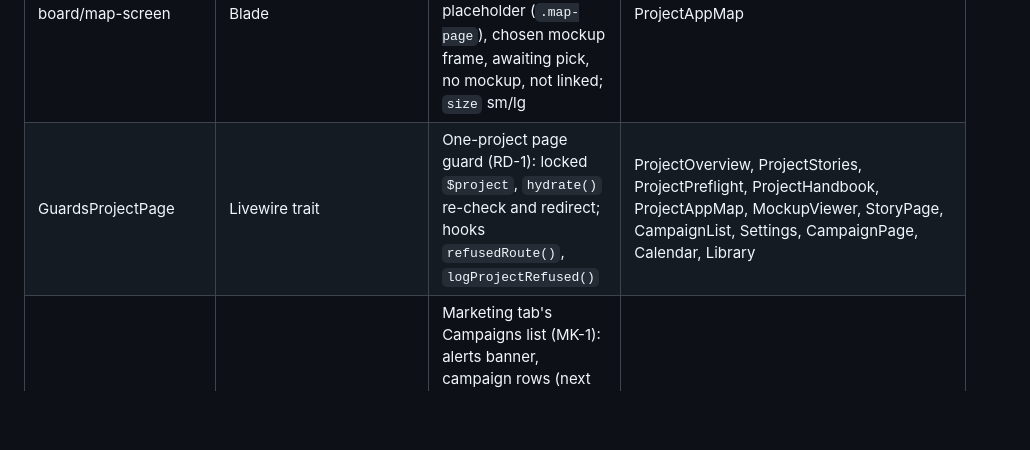
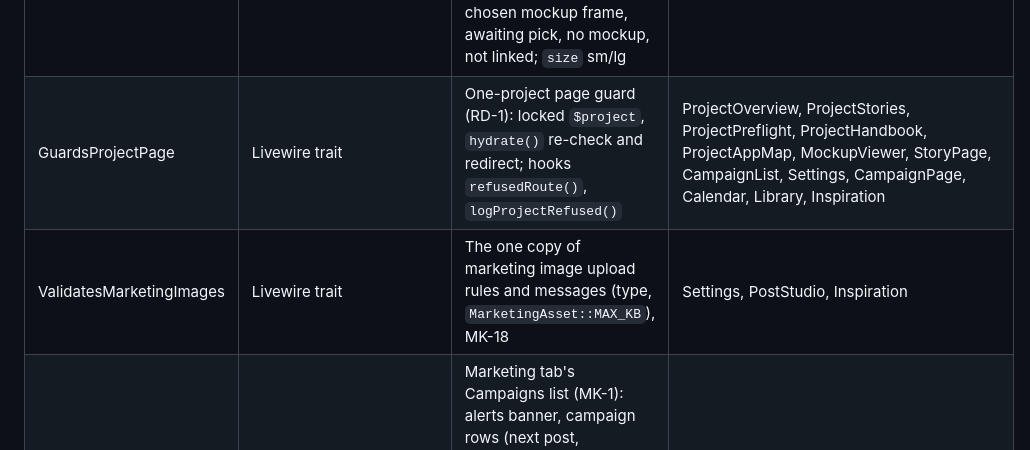
Before and after one commit to Mfrancik/story-board, a Markdown page: docs/UI-INVENTORY.md, the part around the change. GitHub-like rendering; blank space fills up the shorter version.

Commit message:
docs(MK-18): UI inventory — ValidatesMarketingImages trait row, Inspiration uses GuardsProjectPage
Co-Authored-By: Claude Opus 5.5 <noreply@anthropic.com>
Claude-Session: https://claude.ai/code/session_017JcFusEE4RMbLY5iueWqcx

```diff
--- a/docs/UI-INVENTORY.md
+++ b/docs/UI-INVENTORY.md
@@ -35,7 +35,8 @@ Every reusable component. Consult BEFORE building any new UI (design-standards
 | board/mockup-current | Blade | Viewer's Current pane (SB-23): the matching journey shot with capture time and stale label, else new-page or uncovered state; props `current`, `project` | MockupViewer, StoryPage |
 | ProjectAppMap | Livewire (Board) | App map (SB-24): All flows lanes with lettered shared screens, one flow's stage and strip; Alpine stepping (`appMap`) | `/p/{project}/map` |
 | board/map-screen | Blade | One app-map screen in browser chrome with its route: journey shot, drawn placeholder (`.map-page`), chosen mockup frame, awaiting pick, no mockup, not linked; `size` sm/lg | ProjectAppMap |
-| GuardsProjectPage | Livewire trait | One-project page guard (RD-1): locked `$project`, `hydrate()` re-check and redirect; hooks `refusedRoute()`, `logProjectRefused()` | ProjectOverview, ProjectStories, ProjectPreflight, ProjectHandbook, ProjectAppMap, MockupViewer, StoryPage, CampaignList, Settings, CampaignPage, Calendar, Library |
+| GuardsProjectPage | Livewire trait | One-project page guard (RD-1): locked `$project`, `hydrate()` re-check and redirect; hooks `refusedRoute()`, `logProjectRefused()` | ProjectOverview, ProjectStories, ProjectPreflight, ProjectHandbook, ProjectAppMap, MockupViewer, StoryPage, CampaignList, Settings, CampaignPage, Calendar, Library, Inspiration |
+| ValidatesMarketingImages | Livewire trait | The one copy of marketing image upload rules and messages (type, `MarketingAsset::MAX_KB`), MK-18 | Settings, PostStudio, Inspiration |
 | CampaignList | Livewire (Marketing) | Marketing tab's Campaigns list (MK-1): alerts banner, campaign rows (next post, approved-through, runway, badges), Paused group, empty state; names open CampaignPage, + New campaign (MK-7); badges etc. open PostStudio (MK-9) | `/p/{project}/marketing` |
 | CampaignPage | Livewire (Marketing) | One campaign (MK-7): header with on/off, sentence, runway status line, next 8 dates, past posts, criteria form (create = edit) with Alpine Unsaved changes + Discard; Fill N open dates (MK-8) | `/p/{project}/marketing/campaigns/{slug}`, `/campaigns/new` |
 | Settings | Livewire (Marketing) | Marketing settings (MK-2): one brand form (create = edit) with preview, logo from repo or SVG upload (sanitised), favourite photos (with AI read note, MK-18), copy rules, Facebook phase-2 card | `/p/{project}/marketing/settings` |
```
